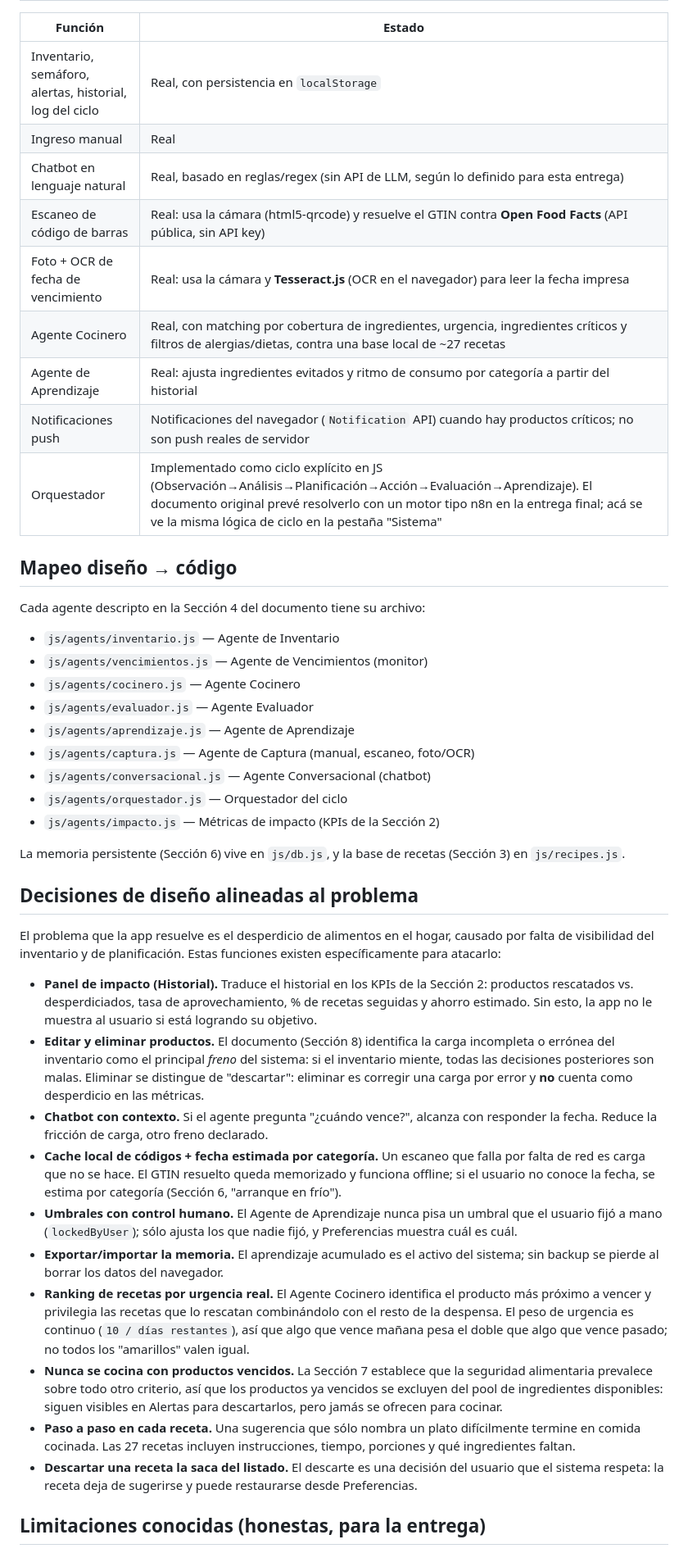
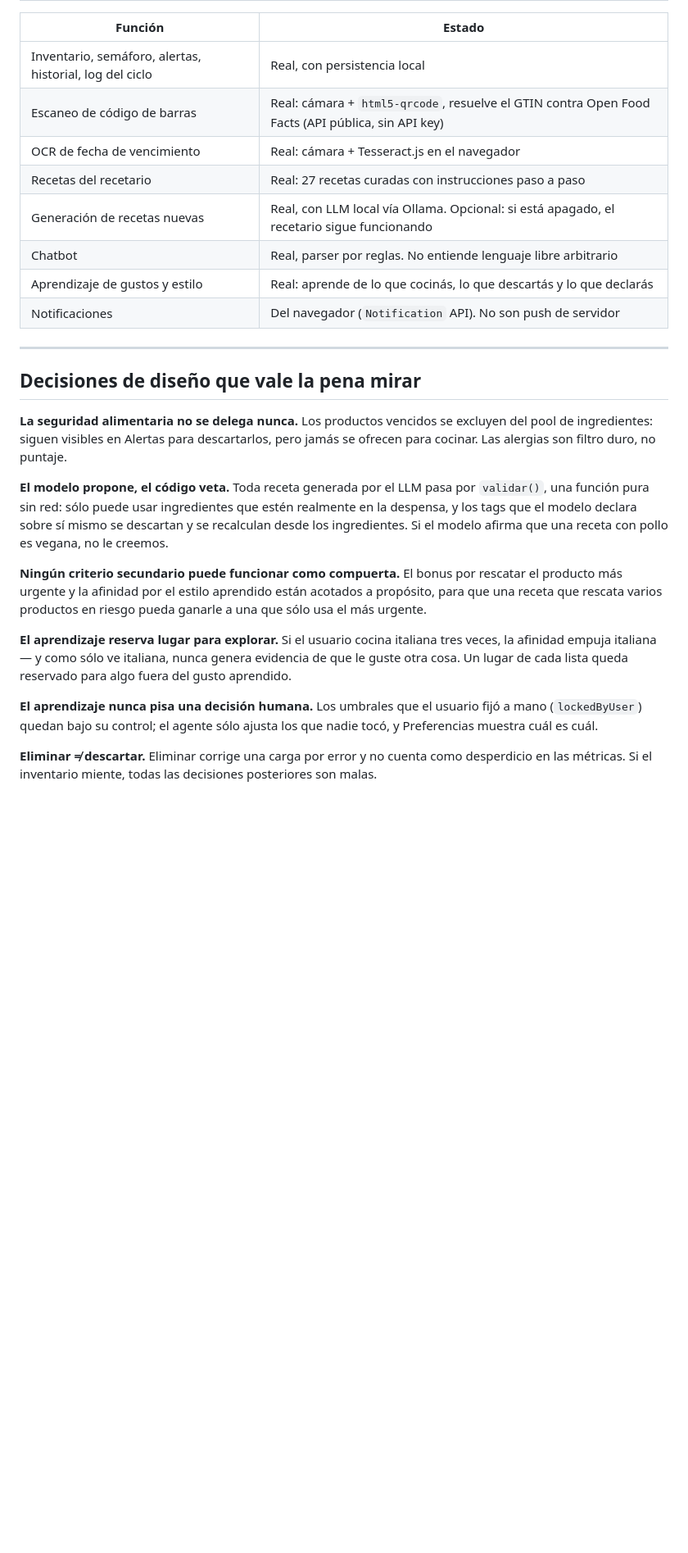
Before and after one commit to pablomonsalvo76/despensa-inteligente, a Markdown page: README.md, the part around one of its changes. Shown at 82% size. Drawn GitHub-style; blank space fills up the shorter version.

Commit message:
README: 12 agentes, generador con LLM local y 112 pruebas; plan actualizado

```diff
--- a/README.md
+++ b/README.md
@@ -29,75 +83,46 @@ HTTPS. El ingreso manual y el chatbot funcionan siempre.
 
 | Función | Estado |
 |---|---|
-| Inventario, semáforo, alertas, historial, log del ciclo | Real, con persistencia en `localStorage` |
-| Ingreso manual | Real |
-| Chatbot en lenguaje natural | Real, basado en reglas/regex (sin API de LLM, según lo definido para esta entrega) |
-| Escaneo de código de barras | Real: usa la cámara (html5-qrcode) y resuelve el GTIN contra **Open Food Facts** (API pública, sin API key) |
-| Foto + OCR de fecha de vencimiento | Real: usa la cámara y **Tesseract.js** (OCR en el navegador) para leer la fecha impresa |
-| Agente Cocinero | Real, con matching por cobertura de ingredientes, urgencia, ingredientes críticos y filtros de alergias/dietas, contra una base local de ~27 recetas |
-| Agente de Aprendizaje | Real: ajusta ingredientes evitados y ritmo de consumo por categoría a partir del historial |
-| Notificaciones push | Notificaciones del navegador (`Notification` API) cuando hay productos críticos; no son push reales de servidor |
-| Orquestador | Implementado como ciclo explícito en JS (Observación→Análisis→Planificación→Acción→Evaluación→Aprendizaje). El documento original prevé resolverlo con un motor tipo n8n en la entrega final; acá se ve la misma lógica de ciclo en la pestaña "Sistema" |
+| Inventario, semáforo, alertas, historial, log del ciclo | Real, con persistencia local |
+| Escaneo de código de barras | Real: cámara + `html5-qrcode`, resuelve el GTIN contra Open Food Facts (API pública, sin API key) |
+| OCR de fecha de vencimiento | Real: cámara + Tesseract.js en el navegador |
+| Recetas del recetario | Real: 27 recetas curadas con instrucciones paso a paso |
+| Generación de recetas nuevas | Real, con LLM local vía Ollama. Opcional: si está apagado, el recetario sigue funcionando |
+| Chatbot | Real, parser por reglas. No entiende lenguaje libre arbitrario |
+| Aprendizaje de gustos y estilo | Real: aprende de lo que cocinás, lo que descartás y lo que declarás |
+| Notificaciones | Del navegador (`Notification` API). No son push de servidor |
 
-## Mapeo diseño → código
+---
 
-Cada agente descripto en la Sección 4 del documento tiene su archivo:
+## Decisiones de diseño que vale la pena mirar
 
-- `js/agents/inventario.js` — Agente de Inventario
-- `js/agents/vencimientos.js` — Agente de Vencimientos (monitor)
-- `js/agents/cocinero.js` — Agente Cocinero
-- `js/agents/evaluador.js` — Agente Evaluador
-- `js/agents/aprendizaje.js` — Agente de Aprendizaje
-- `js/agents/captura.js` — Agente de Captura (manual, escaneo, foto/OCR)
-- `js/agents/conversacional.js` — Agente Conversacional (chatbot)
-- `js/agents/orquestador.js` — Orquestador del ciclo
-- `js/agents/impacto.js` — Métricas de impacto (KPIs de la Sección 2)
+**La seguridad alimentaria no se delega nunca.** Los productos vencidos
+se excluyen del pool de ingredientes: siguen visibles en Alertas para
+descartarlos, pero jamás se ofrecen para cocinar. Las alergias son filtro
+duro, no puntaje.
 
-La memoria persistente (Sección 6) vive en `js/db.js`, y la base de recetas
-(Sección 3) en `js/recipes.js`.
+**El modelo propone, el código veta.** Toda receta generada por el LLM
+pasa por `validar()`, una función pura sin red: sólo puede usar
+ingredientes que estén realmente en la despensa, y los tags que el modelo
+declara sobre sí mismo se descartan y se recalculan desde los
+ingredientes. Si el modelo afirma que una receta con pollo es vegana, no
+le creemos.
 
-## Decisiones de diseño alineadas al problema
+**Ningún criterio secundario puede funcionar como compuerta.** El bonus
+por rescatar el producto más urgente y la afinidad por el estilo aprendido
+están acotados a propósito, para que una receta que rescata varios
+productos en riesgo pueda ganarle a una que sólo usa el más urgente.
 
-El problema que la app resuelve es el desperdicio de alimentos en el hogar,
-causado por falta de visibilidad del inventario y de planificación. Estas
-funciones existen específicamente para atacarlo:
+**El aprendizaje reserva lugar para explorar.** Si el usuario cocina
+italiana tres veces, la afinidad empuja italiana — y como sólo ve
+italiana, nunca genera evidencia de que le guste otra cosa. Un lugar de
+cada lista queda reservado para algo fuera del gusto aprendido.
 
-- **Panel de impacto (Historial).** Traduce el historial en los KPIs de la
-  Sección 2: productos rescatados vs. desperdiciados, tasa de
-  aprovechamiento, % de recetas seguidas y ahorro estimado. Sin esto, la app
-  no le muestra al usuario si está logrando su objetivo.
-- **Editar y eliminar productos.** El documento (Sección 8) identifica la
-  carga incompleta o errónea del inventario como el principal *freno* del
-  sistema: si el inventario miente, todas las decisiones posteriores son
-  malas. Eliminar se distingue de "descartar": eliminar es corregir una
-  carga por error y **no** cuenta como desperdicio en las métricas.
-- **Chatbot con contexto.** Si el agente pregunta "¿cuándo vence?", alcanza
-  con responder la fecha. Reduce la fricción de carga, otro freno declarado.
-- **Cache local de códigos + fecha estimada por categoría.** Un escaneo que
-  falla por falta de red es carga que no se hace. El GTIN resuelto queda
-  memorizado y funciona offline; si el usuario no conoce la fecha, se estima
-  por categoría (Sección 6, "arranque en frío").
-- **Umbrales con control humano.** El Agente de Aprendizaje nunca pisa un
-  umbral que el usuario fijó a mano (`lockedByUser`); sólo ajusta los que
-  nadie fijó, y Preferencias muestra cuál es cuál.
-- **Exportar/importar la memoria.** El aprendizaje acumulado es el activo
-  del sistema; sin backup se pierde al borrar los datos del navegador.
-- **Ranking de recetas por urgencia real.** El Agente Cocinero identifica el
-  producto más próximo a vencer y privilegia las recetas que lo rescatan
-  combinándolo con el resto de la despensa. El peso de urgencia es continuo
-  (`10 / días restantes`), así que algo que vence mañana pesa el doble que
-  algo que vence pasado; no todos los "amarillos" valen igual.
-- **Nunca se cocina con productos vencidos.** La Sección 7 establece que la
-  seguridad alimentaria prevalece sobre todo otro criterio, así que los
-  productos ya vencidos se excluyen del pool de ingredientes disponibles:
-  siguen visibles en Alertas para descartarlos, pero jamás se ofrecen para
-  cocinar.
-- **Paso a paso en cada receta.** Una sugerencia que sólo nombra un plato
-  difícilmente termine en comida cocinada. Las 27 recetas incluyen
-  instrucciones, tiempo, porciones y qué ingredientes faltan.
-- **Descartar una receta la saca del listado.** El descarte es una decisión
-  del usuario que el sistema respeta: la receta deja de sugerirse y puede
-  restaurarse desde Preferencias.
+**El aprendizaje nunca pisa una decisión humana.** Los umbrales que el
+usuario fijó a mano (`lockedByUser`) quedan bajo su control; el agente
+sólo ajusta los que nadie tocó, y Preferencias muestra cuál es cuál.
 
-## Limitaciones conocidas (honestas, para la entrega)
+**Eliminar ≠ descartar.** Eliminar corrige una carga por error y no
+cuenta como desperdicio en las métricas. Si el inventario miente, todas
+las decisiones posteriores son malas.
 
```
Also changed, not shown: other parts of README.md (+124 -47 lines), PLAN_ENTREGA_FINAL.md (+13 -6 lines).
